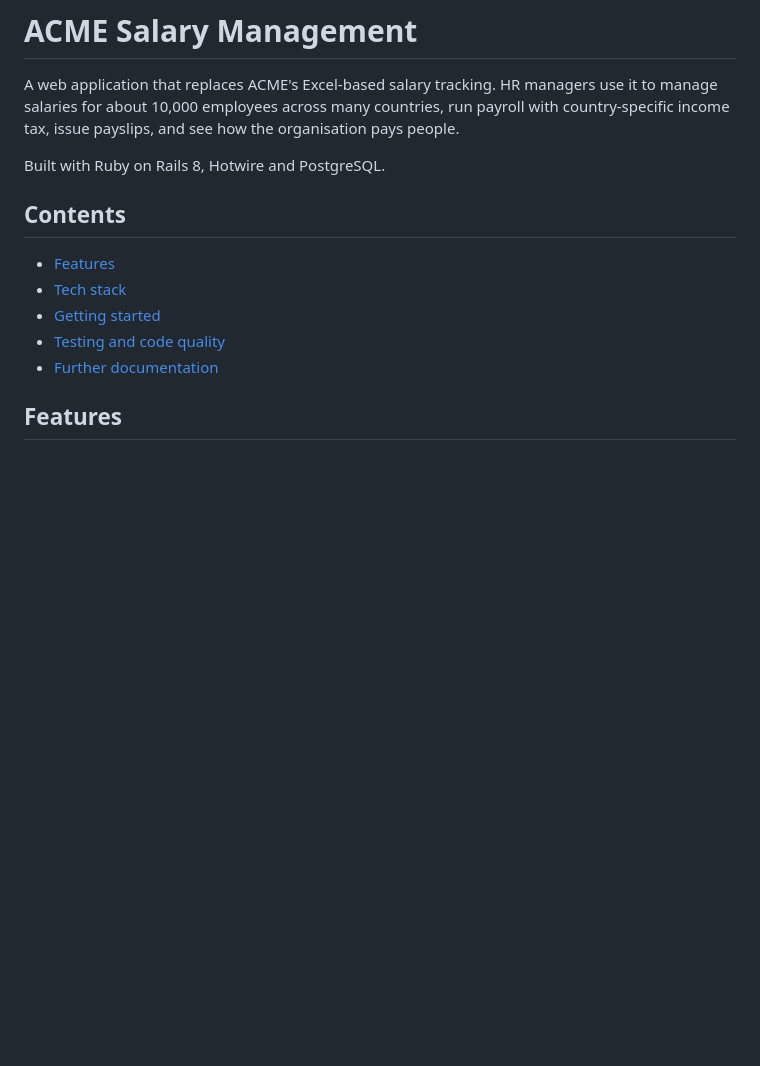
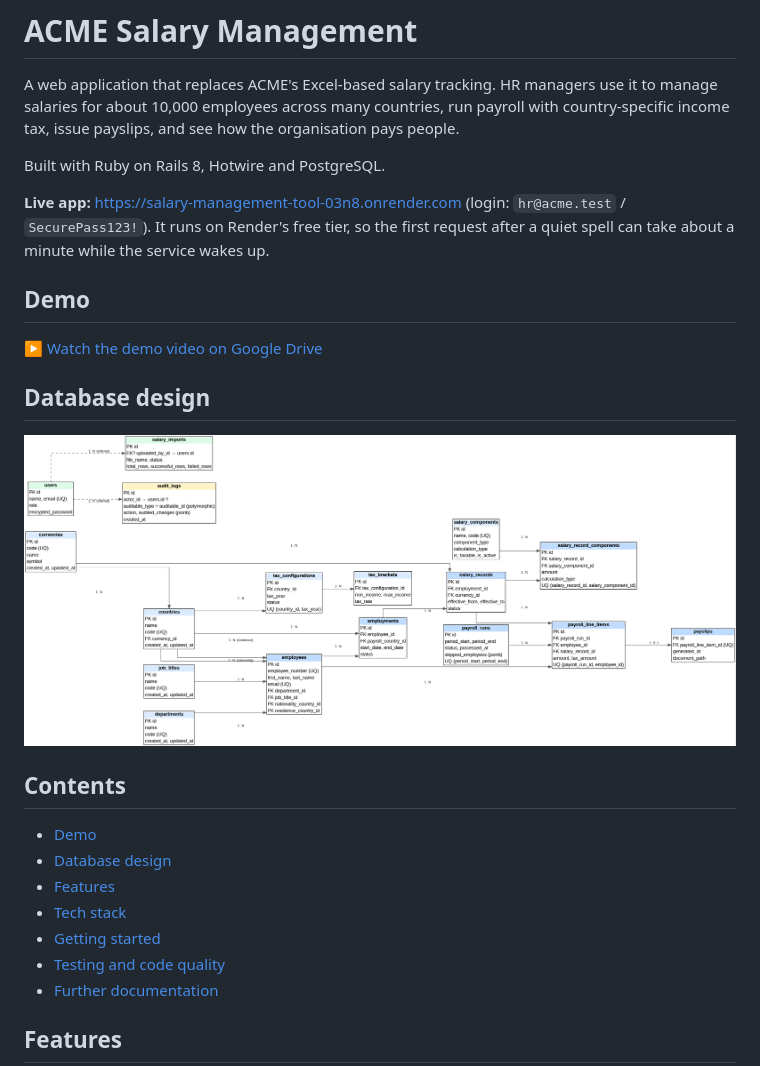
Before and after one commit to nency-vaghamshi/salary-management-tool, a Markdown page: README.md, the part around one of its changes. GitHub-like rendering; pictures changed too: Salary_Management_ER_diagram.png (added); blank space fills up the shorter version.

Commit message:
docs: update readme file

```diff
--- a/README.md
+++ b/README.md
@@ -4,8 +4,20 @@ A web application that replaces ACME's Excel-based salary tracking. HR managers
 
 Built with Ruby on Rails 8, Hotwire and PostgreSQL.
 
+**Live app:** <https://salary-management-tool-03n8.onrender.com> (login: `hr@acme.test` / `SecurePass123!`). It runs on Render's free tier, so the first request after a quiet spell can take about a minute while the service wakes up.
+
+## Demo
+
+▶️ [Watch the demo video on Google Drive](https://drive.google.com/drive/folders/1VM6WdkZsc0q5KvTg8c2Mf8h8SZLppTjf?usp=sharing)
+
+## Database design
+
+![ER diagram](Salary_Management_ER_diagram.png)
+
 ## Contents
 
+- [Demo](#demo)
+- [Database design](#database-design)
 - [Features](#features)
 - [Tech stack](#tech-stack)
 - [Getting started](#getting-started)
```
Also changed, not shown: other parts of README.md (+2 -2 lines), 1 other file.
